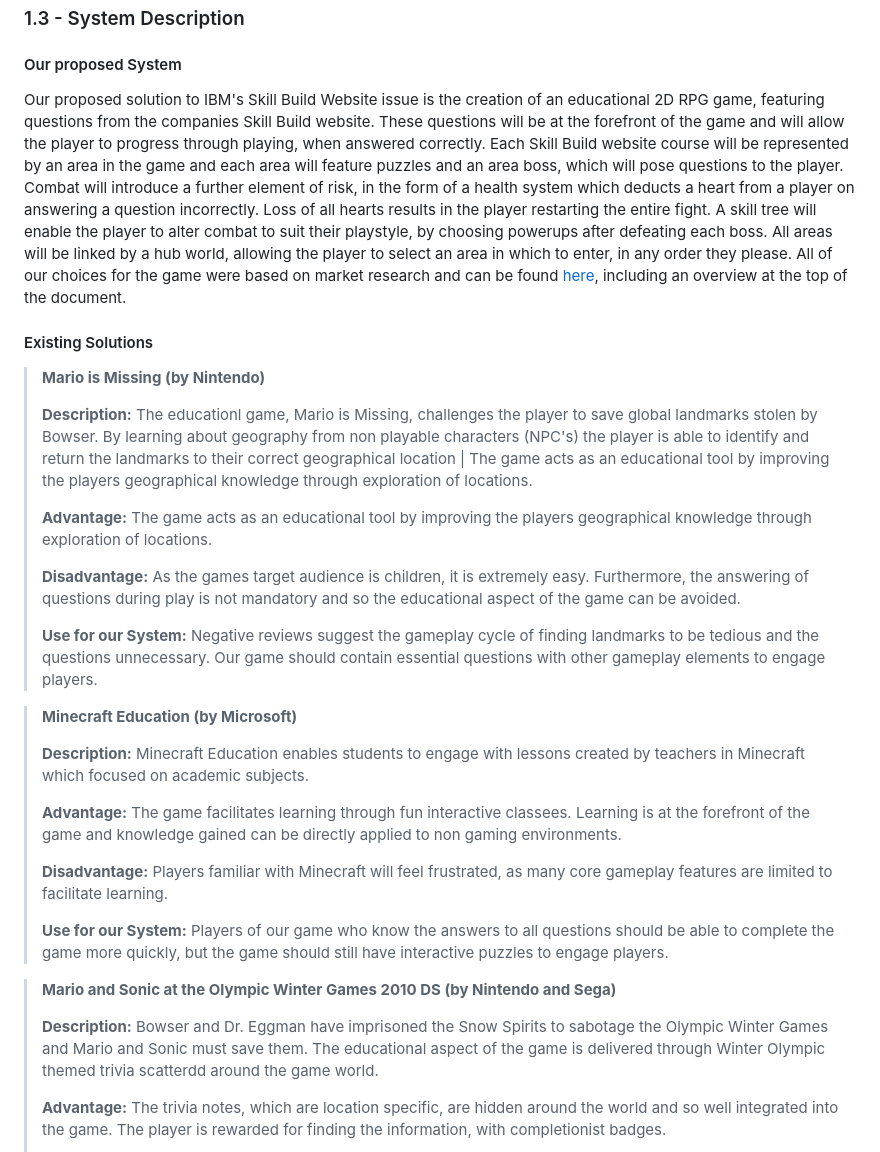
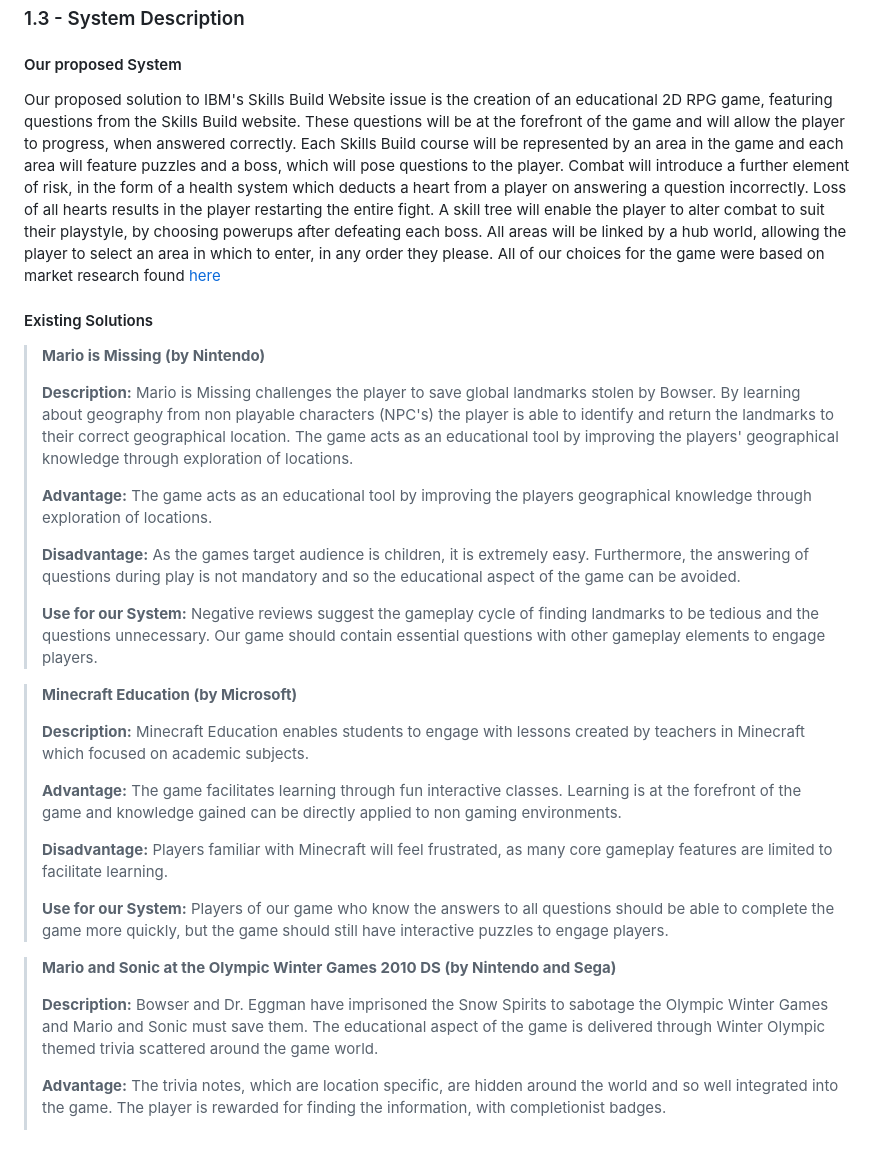
Before and after one commit to COMP2281/software-engineering-group-17, a Markdown page: documentation/Requirement-Specification.md, the part around the change. Rendered like a GitHub page.

Commit message:
Trim 1.3 length and fix spelling mistakes (#31)
looks good

```diff
--- a/documentation/Requirement-Specification.md
+++ b/documentation/Requirement-Specification.md
@@ -24,13 +24,13 @@ Changing sprites to original characters.
 
 #### Our proposed System
 
-Our proposed solution to IBM's Skill Build Website issue is the creation of an educational 2D RPG game, featuring questions from the companies Skill Build website. These questions will be at the forefront of the game and will allow the player to progress through playing, when answered correctly. Each Skill Build website course will be represented by an area in the game and each area will feature puzzles and an area boss, which will pose questions to the player. Combat will introduce a further element of risk, in the form of a health system which deducts a heart from a player on answering a question incorrectly. Loss of all hearts results in the player restarting the entire fight. A skill tree will enable the player to alter combat to suit their playstyle, by choosing powerups after defeating each boss. All areas will be linked by a hub world, allowing the player to select an area in which to enter, in any order they please. All of our choices for the game were based on market research and can be found [here](https://github.com/COMP2281/software-engineering-group-17/blob/main/readme/market-research.md), including an overview at the top of the document.
+Our proposed solution to IBM's Skills Build Website issue is the creation of an educational 2D RPG game, featuring questions from the Skills Build website. These questions will be at the forefront of the game and will allow the player to progress, when answered correctly. Each Skills Build course will be represented by an area in the game and each area will feature puzzles and a boss, which will pose questions to the player. Combat will introduce a further element of risk, in the form of a health system which deducts a heart from a player on answering a question incorrectly. Loss of all hearts results in the player restarting the entire fight. A skill tree will enable the player to alter combat to suit their playstyle, by choosing powerups after defeating each boss. All areas will be linked by a hub world, allowing the player to select an area in which to enter, in any order they please. All of our choices for the game were based on market research found [here](https://github.com/COMP2281/software-engineering-group-17/blob/main/readme/market-research.md)
 
 #### Existing Solutions
 
 > **Mario is Missing (by Nintendo)**
 >
-> **Description:** The educationl game, Mario is Missing, challenges the player to save global landmarks stolen by Bowser. By learning about geography from non playable characters (NPC's) the player is able to identify and return the landmarks to their correct geographical location | The game acts as an  educational tool by improving the players geographical knowledge through exploration of locations.
+> **Description:** Mario is Missing challenges the player to save global landmarks stolen by Bowser. By learning about geography from non playable characters (NPC's) the player is able to identify and return the landmarks to their correct geographical location. The game acts as an educational tool by improving the players' geographical knowledge through exploration of locations.
 >
 > **Advantage:** The game acts as an educational tool by improving the players geographical knowledge through exploration of locations.
 >
@@ -39,12 +39,11 @@ Our proposed solution to IBM's Skill Build Website issue is the creation of an e
 > **Use for our System:** Negative reviews suggest the gameplay cycle of finding landmarks to be tedious and the questions unnecessary. Our game should contain essential questions with other gameplay elements to engage players.
 
 
-
 > **Minecraft Education (by Microsoft)**
 >
 > **Description:** Minecraft Education enables students to engage with lessons created by teachers in Minecraft which focused on academic subjects.
 >
-> **Advantage:** The game facilitates learning through fun interactive classees. Learning is at the forefront of the game and knowledge gained can be directly applied to non gaming environments.
+> **Advantage:** The game facilitates learning through fun interactive classes. Learning is at the forefront of the game and knowledge gained can be directly applied to non gaming environments.
 >
 > **Disadvantage:** Players familiar with Minecraft will feel frustrated, as many core gameplay features are limited to facilitate learning.
 >
@@ -53,7 +52,7 @@ Our proposed solution to IBM's Skill Build Website issue is the creation of an e
 
 > **Mario and Sonic at the Olympic Winter Games 2010 DS (by Nintendo and Sega)**
 >
-> **Description:** Bowser and Dr. Eggman have imprisoned the Snow Spirits to sabotage the Olympic Winter Games and Mario and Sonic must save them. The educational aspect of the game is delivered through Winter Olympic themed trivia scatterdd around the game world.
+> **Description:** Bowser and Dr. Eggman have imprisoned the Snow Spirits to sabotage the Olympic Winter Games and Mario and Sonic must save them. The educational aspect of the game is delivered through Winter Olympic themed trivia scattered around the game world.
 >
 > **Advantage:** The trivia notes, which are location specific, are hidden around the world and so well integrated into the game. The player is rewarded for finding the information, with completionist badges.
 >
```
